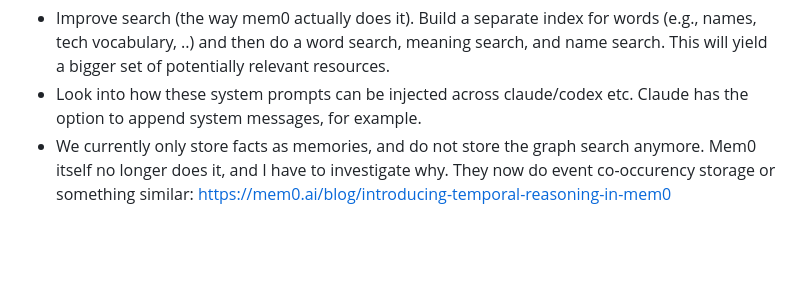
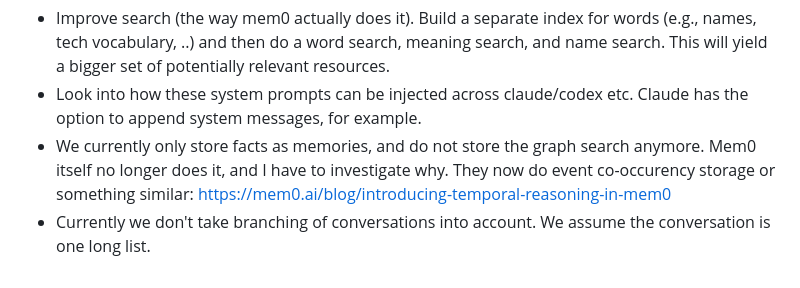
Before and after one commit to m1dnight/bighead, a Markdown page: README.md, the part around the change. Rendered like a GitHub page; blank space fills up the shorter version.

```diff
--- a/README.md
+++ b/README.md
@@ -83,3 +83,4 @@ is augmented with information retrieval in mem0.
 - Improve search (the way mem0 actually does it). Build a separate index for words (e.g., names, tech vocabulary, ..) and then do a word search, meaning search, and name search. This will yield a bigger set of potentially relevant resources.
 - Look into how these system prompts can be injected across claude/codex etc. Claude has the option to append system messages, for example.
 - We currently only store facts as memories, and do not store the graph search anymore. Mem0 itself no longer does it, and I have to investigate why. They now do event co-occurency storage or something similar: [https://mem0.ai/blog/introducing-temporal-reasoning-in-mem0](https://mem0.ai/blog/introducing-temporal-reasoning-in-mem0)
+- Currently we don't take branching of conversations into account. We assume the conversation is one long list.
```
